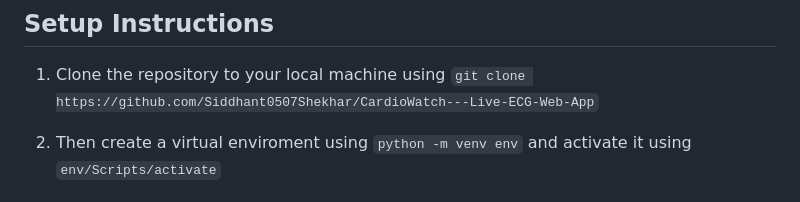
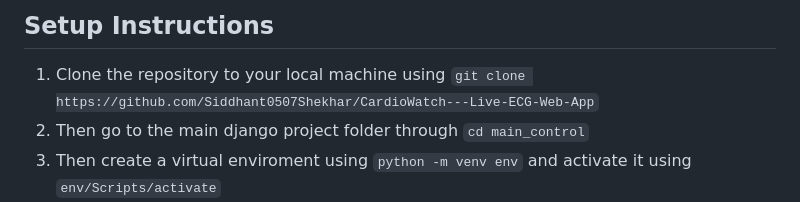
Before and after one commit to Siddhant0507Shekhar/CardioWatch---Live-ECG-Web-App, a Markdown page: README.md, the part around the change. Drawn GitHub-style.

````diff
--- a/README.md
+++ b/README.md
@@ -31,7 +31,7 @@ The CNN model which is used in this application can be accessed from [here](http
 ## Setup Instructions
 1. Clone the repository to your local machine using
    ```git clone https://github.com/Siddhant0507Shekhar/CardioWatch---Live-ECG-Web-App```
-
+2. Then go to the main django project folder through ```cd main_control```
 3. Then create a virtual enviroment using ```python -m venv env``` and activate it using ```env/Scripts/activate```
 4. Install the required dependencies using ```pip install -r requirements.txt```
 5. Set up the necessary configurations in the Django settings file.
````
